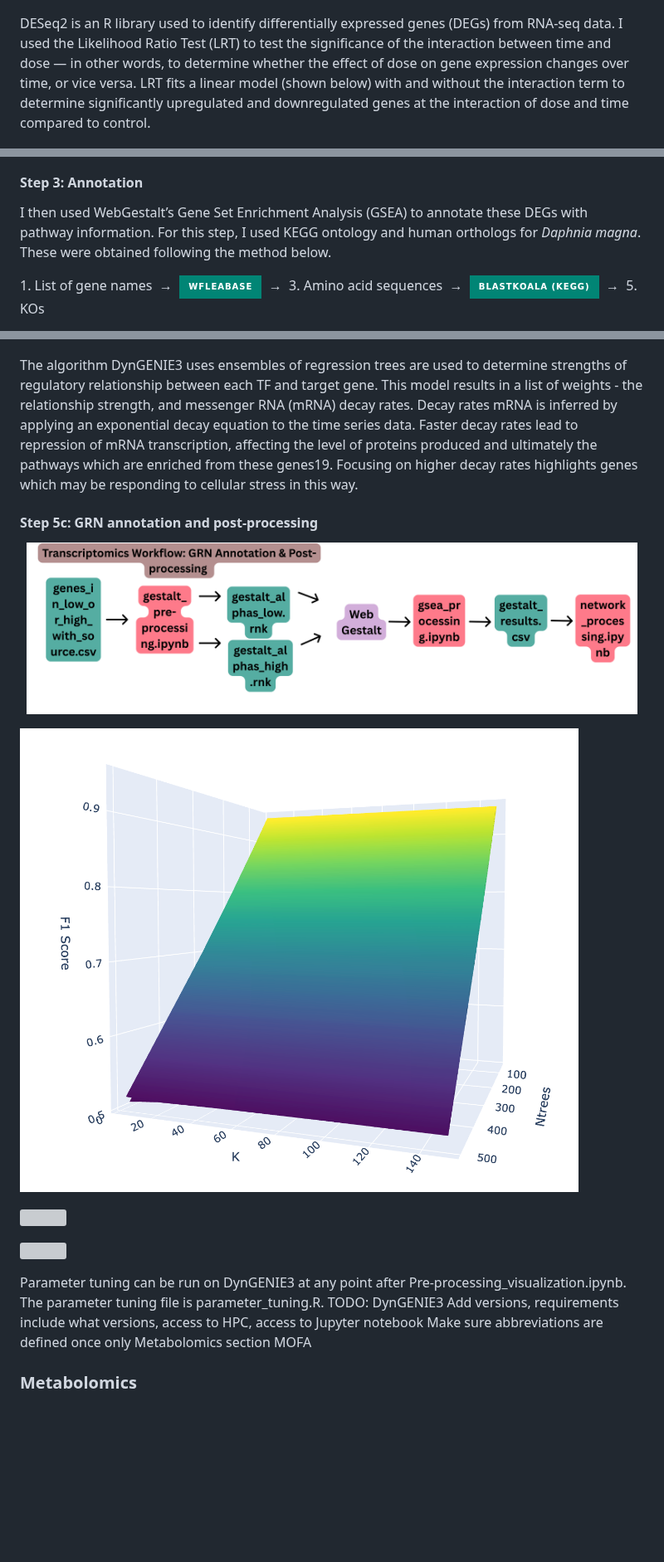
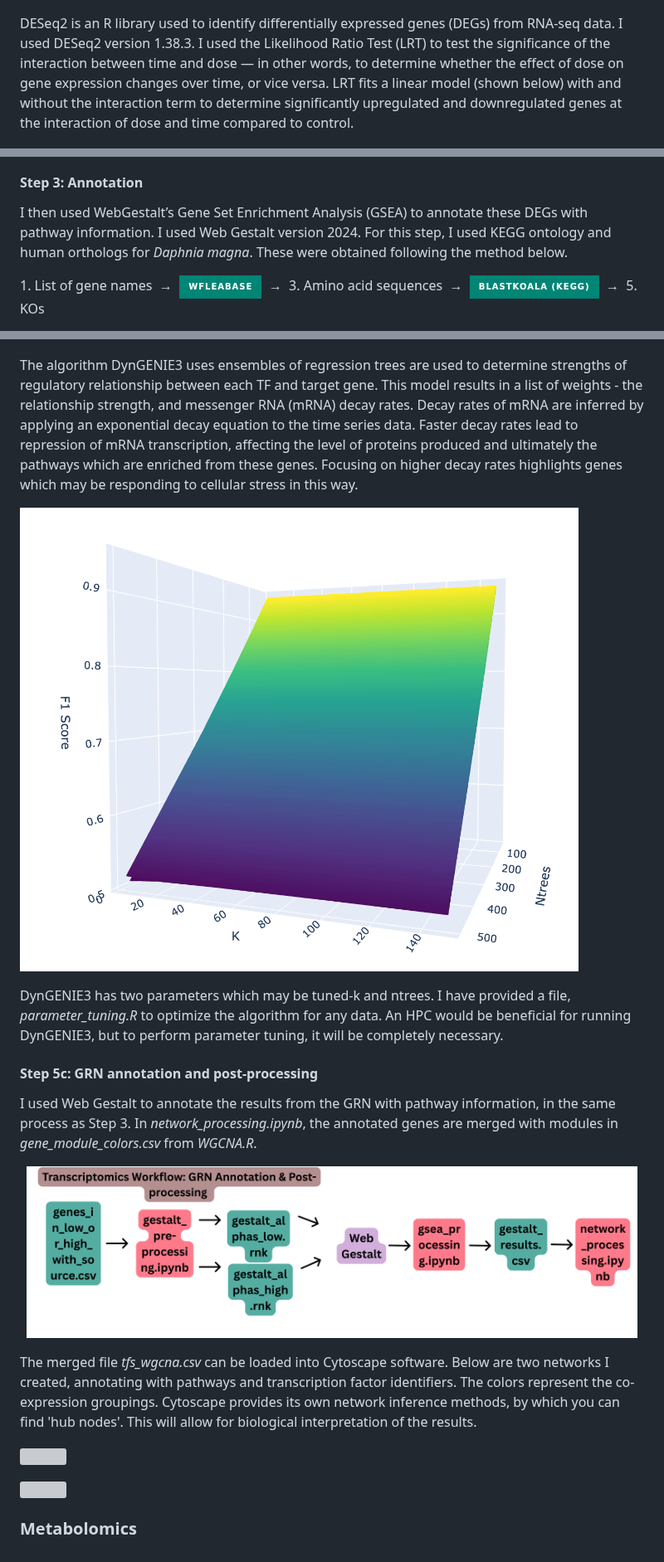
Before and after one commit to amethystaurora-robo/Thesis_publication, a Markdown page: README.md, 3 parts joined by grey strips. Shown at 83% size. GitHub-like rendering; badges without logos; blank space fills up the shorter version; grey boxes are pictures that could not be loaded.

```diff
--- a/README.md
+++ b/README.md
@@ -51,7 +51,7 @@ The outputs of *rna_preproc.r* - *sample_sheet_filtered.csv* and *flt_counts_fil
   <img src="https://github.com/amethystaurora-robo/Thesis_publication/blob/main/Vizzes/workflow_stat_analysis.png"/>
 </p>
 
-DESeq2 is an R library used to identify differentially expressed genes (DEGs) from RNA-seq data. I used the Likelihood Ratio Test (LRT) to test the significance of the interaction between time and dose — in other words, to determine whether the effect of dose on gene expression changes over time, or vice versa. LRT fits a linear model (shown below) with and without the interaction term to determine significantly upregulated and downregulated genes at the interaction of dose and time compared to control.
+DESeq2 is an R library used to identify differentially expressed genes (DEGs) from RNA-seq data. I used DESeq2 version 1.38.3. I used the Likelihood Ratio Test (LRT) to test the significance of the interaction between time and dose — in other words, to determine whether the effect of dose on gene expression changes over time, or vice versa. LRT fits a linear model (shown below) with and without the interaction term to determine significantly upregulated and downregulated genes at the interaction of dose and time compared to control.
 
 <p align="left">
   <img src="https://github.com/amethystaurora-robo/Thesis_publication/blob/main/Vizzes/lrt.png"/>
@@ -61,7 +61,7 @@ To interpret these results in detail, I performed Wald tests to identify DEGs at
 
 #### Step 3: Annotation
 
-I then used WebGestalt’s Gene Set Enrichment Analysis (GSEA) to annotate these DEGs with pathway information. For this step, I used KEGG ontology and human orthologs for *Daphnia magna*. These were obtained following the method below.
+I then used WebGestalt’s Gene Set Enrichment Analysis (GSEA) to annotate these DEGs with pathway information. I used Web Gestalt version 2024. For this step, I used KEGG ontology and human orthologs for *Daphnia magna*. These were obtained following the method below.
 
 <p align="left" style="font-size: 16px;">
   1. List of gene names
@@ -138,17 +138,24 @@ The wrapper doc available from https://github.com/vahuynh/dynGENIE3 will need to
   <img src="https://github.com/amethystaurora-robo/Thesis_publication/blob/main/Vizzes/workflow_GRN1.png?raw=true"/><img src="https://github.com/amethystaurora-robo/Thesis_publication/blob/main/Vizzes/workflow_GRN2.png?raw=true"/>
 </p>
 
-The algorithm DynGENIE3 uses ensembles of regression trees are used to determine strengths of regulatory relationship between each TF and target gene. This model results in a list of weights - the relationship strength, and messenger RNA (mRNA) decay rates. Decay rates mRNA is inferred by applying an exponential decay equation to the time series data. Faster decay rates lead to repression of mRNA transcription, affecting the level of proteins produced and ultimately the pathways which are enriched from these genes19. Focusing on higher decay rates highlights genes which may be responding to cellular stress in this way.
+The algorithm DynGENIE3 uses ensembles of regression trees are used to determine strengths of regulatory relationship between each TF and target gene. This model results in a list of weights - the relationship strength, and messenger RNA (mRNA) decay rates. Decay rates of mRNA are inferred by applying an exponential decay equation to the time series data. Faster decay rates lead to repression of mRNA transcription, affecting the level of proteins produced and ultimately the pathways which are enriched from these genes. Focusing on higher decay rates highlights genes which may be responding to cellular stress in this way.
+
+<p align="left">
+  <img src="https://github.com/amethystaurora-robo/Thesis_publication/blob/main/Vizzes/3dmesh_plot.png"/>
+</p>
+
+DynGENIE3 has two parameters which may be tuned-k and ntrees. I have provided a file, *parameter_tuning.R* to optimize the algorithm for any data. An HPC would be beneficial for running DynGENIE3, but to perform parameter tuning, it will be completely necessary.
 
 
 #### Step 5c: GRN annotation and post-processing
 
+I used Web Gestalt to annotate the results from the GRN with pathway information, in the same process as Step 3. In *network_processing.ipynb*, the annotated genes are merged with modules in *gene_module_colors.csv* from *WGCNA.R*.
+
 <p align="center">
   <img src="https://github.com/amethystaurora-robo/Thesis_publication/blob/main/Vizzes/workflow_GRN_Annotation1.png?raw=true" width="49%" /><img src="https://github.com/amethystaurora-robo/Thesis_publication/blob/main/Vizzes/workflow_GRN_annotation2.png?raw=true" width="49%" />
 </p>
-<p align="left">
-  <img src="https://github.com/amethystaurora-robo/Thesis_publication/blob/main/Vizzes/3dmesh_plot.png"/>
-</p>
+
+The merged file *tfs_wgcna.csv* can be loaded into Cytoscape software. Below are two networks I created, annotating with pathways and transcription factor identifiers. The colors represent the co-expression groupings. Cytoscape provides its own network inference methods, by which you can find 'hub nodes'. This will allow for biological interpretation of the results.
 
 <p align="left">
   <img src="https://github.com/amethystaurora-robo/Thesis_publication/blob/main/Vizzes/es_network_img.png"/>
@@ -158,14 +165,4 @@ The algorithm DynGENIE3 uses ensembles of regression trees are used to determine
   <img src="https://github.com/amethystaurora-robo/Thesis_publication/blob/main/Vizzes/alphas_network_img.png"/>
 </p>
 
-
-
-Parameter tuning can be run on DynGENIE3 at any point after Pre-processing_visualization.ipynb. The parameter tuning file is parameter_tuning.R.
-TODO:
-DynGENIE3
-Add versions, requirements include what versions, access to HPC, access to Jupyter notebook
-Make sure abbreviations are defined once only
-Metabolomics section
-MOFA
-
 ### Metabolomics
```
Also changed, not shown: other parts of README.md (+1 -1 lines).
